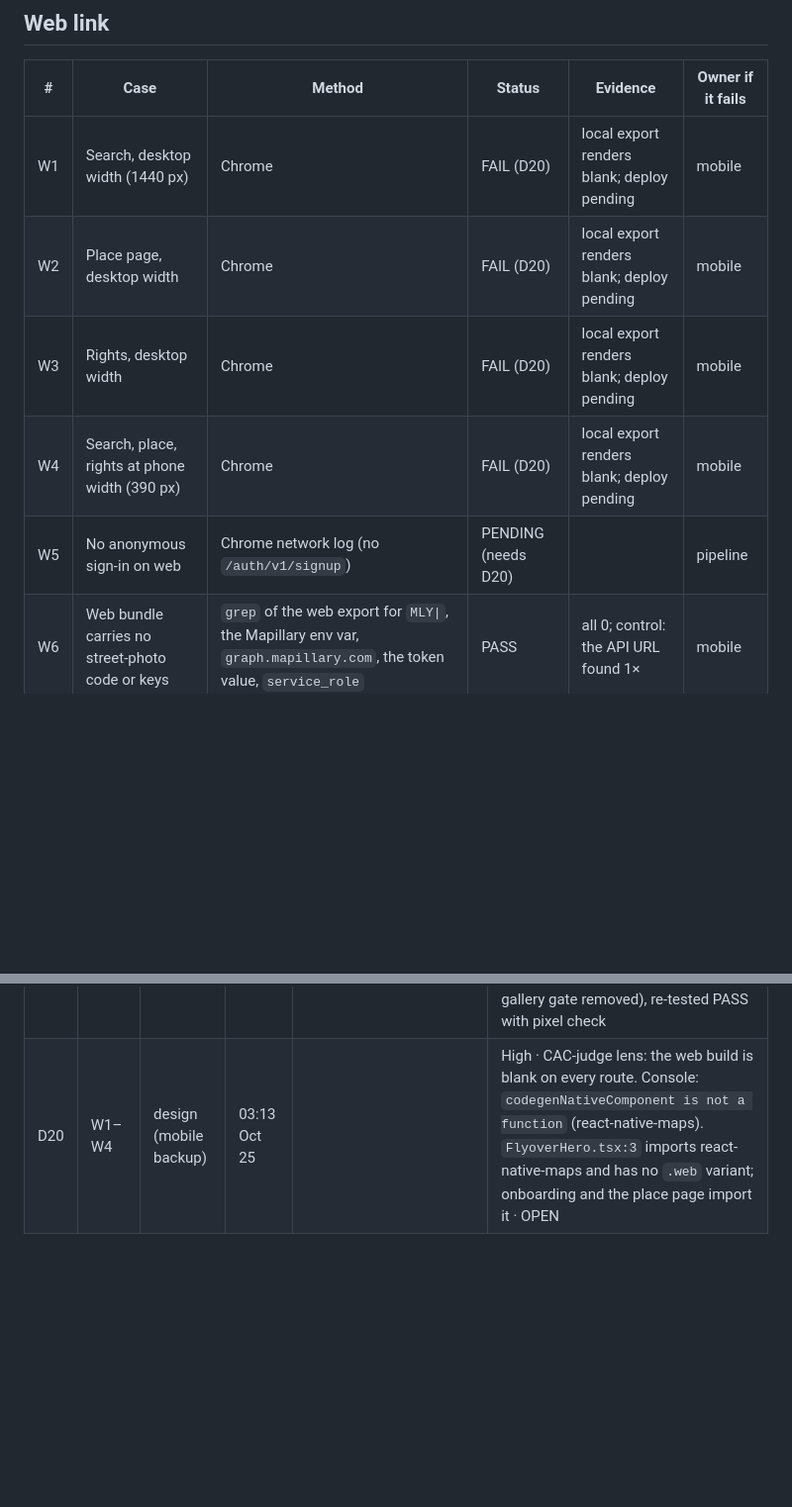
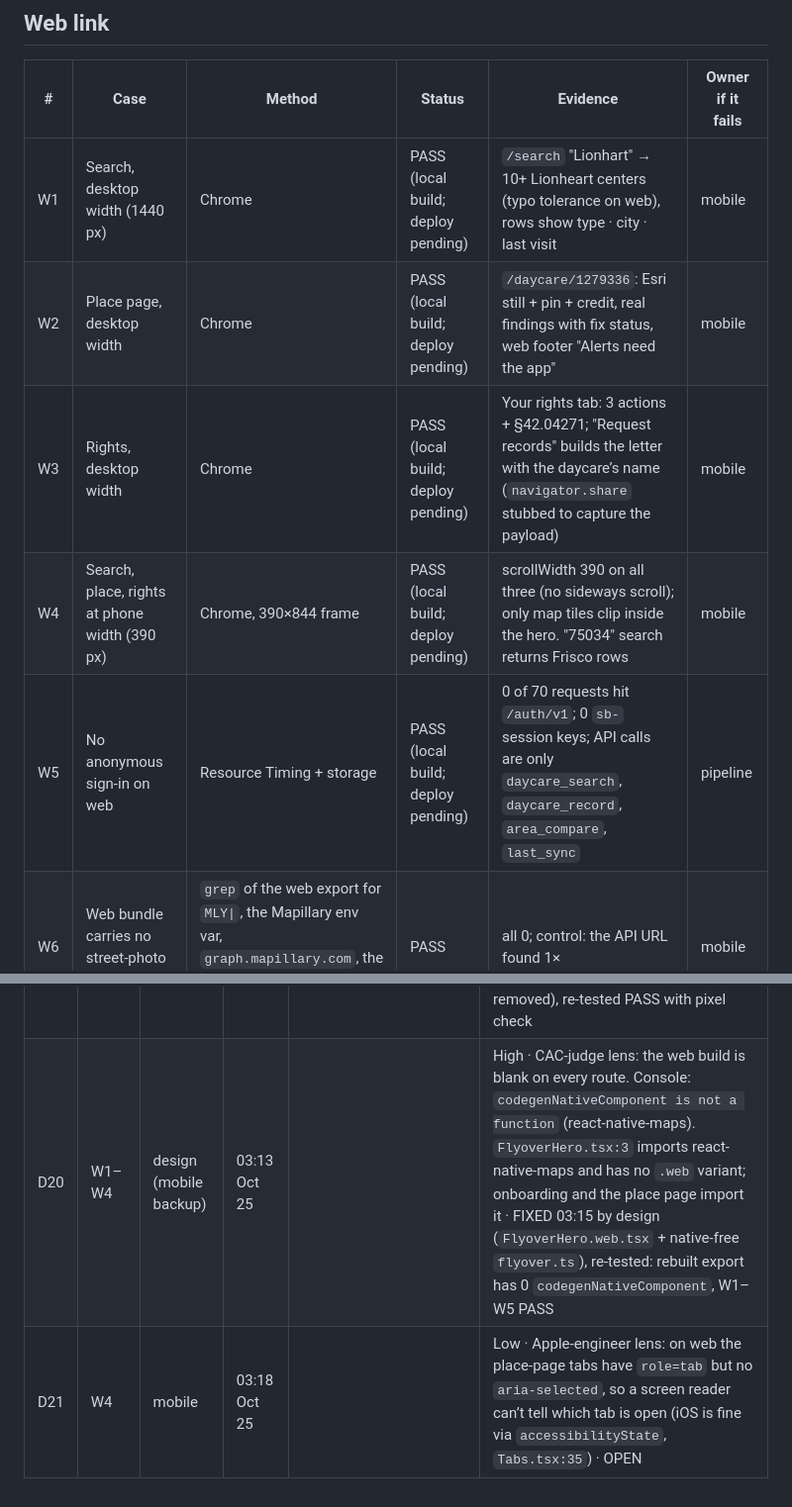
Before and after one commit to areebhirani-beep/daycare-watch, a Markdown page: docs/QA_MATRIX.md, 2 parts joined by grey strips. Shown at 99% size. GitHub-like rendering; blank space fills up the shorter version.

Commit message:
qa: web build checked locally: renders every page at phone and desktop width, no sign-in calls, no secrets in the bundle

```diff
--- a/docs/QA_MATRIX.md
+++ b/docs/QA_MATRIX.md
@@ -76,11 +76,11 @@ Rows are tested cold, by someone who did not write the UI.
 
 | # | Case | Method | Status | Evidence | Owner if it fails |
 |---|---|---|---|---|---|
-| W1 | Search, desktop width (1440 px) | Chrome | FAIL (D20) | local export renders blank; deploy pending | mobile |
-| W2 | Place page, desktop width | Chrome | FAIL (D20) | local export renders blank; deploy pending | mobile |
-| W3 | Rights, desktop width | Chrome | FAIL (D20) | local export renders blank; deploy pending | mobile |
-| W4 | Search, place, rights at phone width (390 px) | Chrome | FAIL (D20) | local export renders blank; deploy pending | mobile |
-| W5 | No anonymous sign-in on web | Chrome network log (no `/auth/v1/signup`) | PENDING (needs D20) | | pipeline |
+| W1 | Search, desktop width (1440 px) | Chrome | PASS (local build; deploy pending) | `/search` "Lionhart" → 10+ Lionheart centers (typo tolerance on web), rows show type · city · last visit | mobile |
+| W2 | Place page, desktop width | Chrome | PASS (local build; deploy pending) | `/daycare/1279336`: Esri still + pin + credit, real findings with fix status, web footer "Alerts need the app" | mobile |
+| W3 | Rights, desktop width | Chrome | PASS (local build; deploy pending) | Your rights tab: 3 actions + §42.04271; "Request records" builds the letter with the daycare’s name (`navigator.share` stubbed to capture the payload) | mobile |
+| W4 | Search, place, rights at phone width (390 px) | Chrome, 390×844 frame | PASS (local build; deploy pending) | scrollWidth 390 on all three (no sideways scroll); only map tiles clip inside the hero. "75034" search returns Frisco rows | mobile |
+| W5 | No anonymous sign-in on web | Resource Timing + storage | PASS (local build; deploy pending) | 0 of 70 requests hit `/auth/v1`; 0 `sb-` session keys; API calls are only `daycare_search`, `daycare_record`, `area_compare`, `last_sync` | pipeline |
 | W6 | Web bundle carries no street-photo code or keys | `grep` of the web export for `MLY\|`, the Mapillary env var, `graph.mapillary.com`, the token value, `service_role` | PASS | all 0; control: the API URL found 1× | mobile |
 
 ## Failures filed
@@ -106,4 +106,5 @@ Rows are tested cold, by someone who did not write the UI.
 | D17 | U12, U14 | mobile + design | 02:31 Oct 25 | [u14-zero-0](qa/u14-zero-0.jpg) | Med · parent + CAC-judge lens: 3D view (page one) has no pin; can’t tell which building · FIXED 02:33 by design (pin on the 3D view), re-tested PASS (1396589, 1459611) |
 | D18 | U30 | mobile | 02:37 Oct 25 | `maestro hierarchy` | WITHDRAWN 02:38: search pill missing only from the XCUITest snapshot at the half sheet; present at peek and on mobile’s sim |
 | D19 | M4 | design + mobile | 03:02 Oct 25 | [D19](qa/D19-reduce-motion-caption.jpg) | Med · Apple-engineer lens: under Reduce Motion the Esri still is captioned "3D view · Apple Maps", uncredited · FIXED 03:05 (final: 3D view kept, drift stopped; mobile’s gallery gate removed), re-tested PASS with pixel check |
-| D20 | W1–W4 | design (mobile backup) | 03:13 Oct 25 | | High · CAC-judge lens: the web build is blank on every route. Console: `codegenNativeComponent is not a function` (react-native-maps). `FlyoverHero.tsx:3` imports react-native-maps and has no `.web` variant; onboarding and the place page import it · OPEN |
+| D20 | W1–W4 | design (mobile backup) | 03:13 Oct 25 | | High · CAC-judge lens: the web build is blank on every route. Console: `codegenNativeComponent is not a function` (react-native-maps). `FlyoverHero.tsx:3` imports react-native-maps and has no `.web` variant; onboarding and the place page import it · FIXED 03:15 by design (`FlyoverHero.web.tsx` + native-free `flyover.ts`), re-tested: rebuilt export has 0 `codegenNativeComponent`, W1–W5 PASS |
+| D21 | W4 | mobile | 03:18 Oct 25 | | Low · Apple-engineer lens: on web the place-page tabs have `role=tab` but no `aria-selected`, so a screen reader can’t tell which tab is open (iOS is fine via `accessibilityState`, `Tabs.tsx:35`) · OPEN |
```
